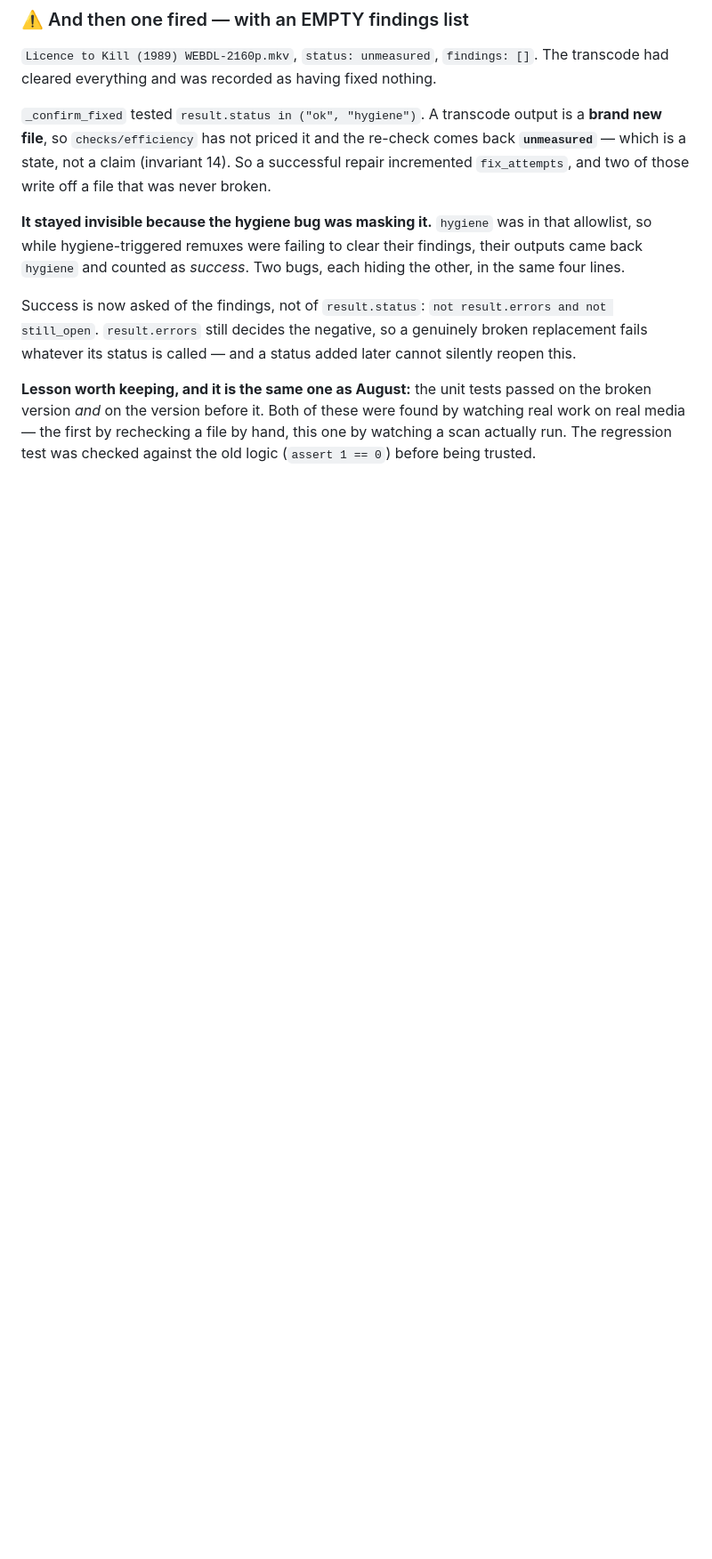
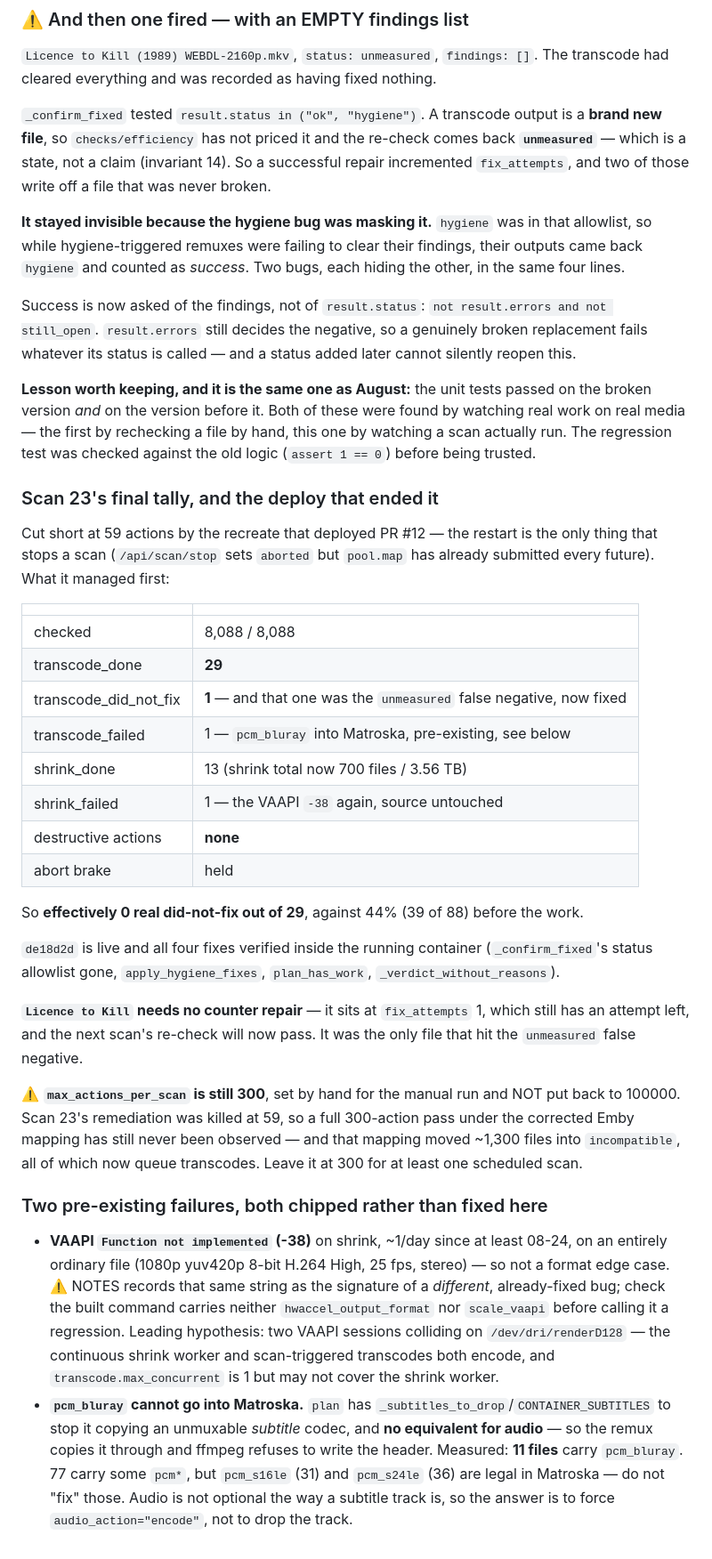
Before and after one commit to stoatworks-labs/unfuckarr, a Markdown page: docs/NOTES.md, the part around the change. Shown at 89% size. GitHub-like rendering; blank space fills up the shorter version.

Commit message:
NOTES: scan 23's tally, and two pre-existing failures worth chasing (#13)
29 transcodes, 1 did-not-fix and that one a false negative, no destructive
actions, abort brake held. Effectively 0 real did-not-fix against 44% before.

Records that max_actions_per_scan is still 300 by hand, and that a full
300-action pass under the corrected Emby mapping has still never run.

Co-authored-by: allan sargeant <8385907+stoatworks-labs@users.noreply.github.com>
Co-authored-by: Claude Opus 5 <noreply@anthropic.com>

```diff
--- a/docs/NOTES.md
+++ b/docs/NOTES.md
@@ -623,3 +623,50 @@ whatever its status is called — and a status added later cannot silently reope
 version *and* on the version before it. Both of these were found by watching real work on real
 media — the first by rechecking a file by hand, this one by watching a scan actually run. The
 regression test was checked against the old logic (`assert 1 == 0`) before being trusted.
+
+### Scan 23's final tally, and the deploy that ended it
+
+Cut short at 59 actions by the recreate that deployed PR #12 — the restart is the only thing that
+stops a scan (`/api/scan/stop` sets `aborted` but `pool.map` has already submitted every future).
+What it managed first:
+
+| | |
+|---|---|
+| checked | 8,088 / 8,088 |
+| transcode_done | **29** |
+| transcode_did_not_fix | **1** — and that one was the `unmeasured` false negative, now fixed |
+| transcode_failed | 1 — `pcm_bluray` into Matroska, pre-existing, see below |
+| shrink_done | 13 (shrink total now 700 files / 3.56 TB) |
+| shrink_failed | 1 — the VAAPI `-38` again, source untouched |
+| destructive actions | **none** |
+| abort brake | held |
+
+So **effectively 0 real did-not-fix out of 29**, against 44% (39 of 88) before the work.
+
+`de18d2d` is live and all four fixes verified inside the running container (`_confirm_fixed`'s
+status allowlist gone, `apply_hygiene_fixes`, `plan_has_work`, `_verdict_without_reasons`).
+
+**`Licence to Kill` needs no counter repair** — it sits at `fix_attempts` 1, which still has an
+attempt left, and the next scan's re-check will now pass. It was the only file that hit the
+`unmeasured` false negative.
+
+⚠️ **`max_actions_per_scan` is still 300**, set by hand for the manual run and NOT put back to
+100000. Scan 23's remediation was killed at 59, so a full 300-action pass under the corrected Emby
+mapping has still never been observed — and that mapping moved ~1,300 files into `incompatible`,
+all of which now queue transcodes. Leave it at 300 for at least one scheduled scan.
+
+### Two pre-existing failures, both chipped rather than fixed here
+
+- **VAAPI `Function not implemented` (-38)** on shrink, ~1/day since at least 08-24, on an entirely
+  ordinary file (1080p yuv420p 8-bit H.264 High, 25 fps, stereo) — so not a format edge case.
+  ⚠️ NOTES records that same string as the signature of a *different*, already-fixed bug; check the
+  built command carries neither `hwaccel_output_format` nor `scale_vaapi` before calling it a
+  regression. Leading hypothesis: two VAAPI sessions colliding on `/dev/dri/renderD128` — the
+  continuous shrink worker and scan-triggered transcodes both encode, and `transcode.max_concurrent`
+  is 1 but may not cover the shrink worker.
+- **`pcm_bluray` cannot go into Matroska.** `plan` has `_subtitles_to_drop`/`CONTAINER_SUBTITLES` to
+  stop it copying an unmuxable *subtitle* codec, and **no equivalent for audio** — so the remux
+  copies it through and ffmpeg refuses to write the header. Measured: **11 files** carry
+  `pcm_bluray`. 77 carry some `pcm*`, but `pcm_s16le` (31) and `pcm_s24le` (36) are legal in
+  Matroska — do not "fix" those. Audio is not optional the way a subtitle track is, so the answer is
+  to force `audio_action="encode"`, not to drop the track.
```
